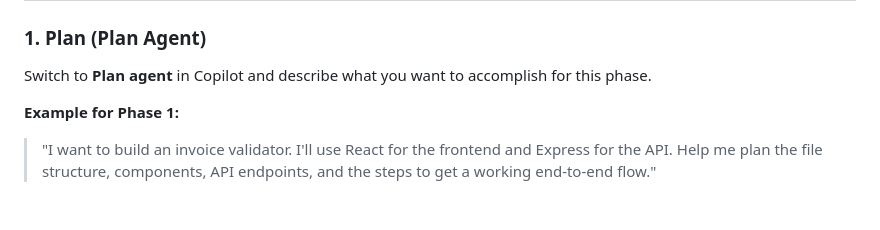
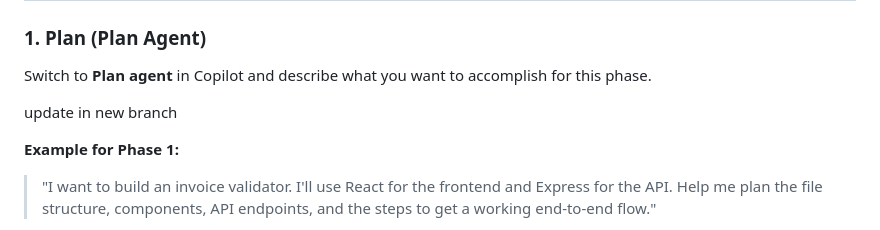
Before and after one commit to eldong/playwrighthackathon, a Markdown page: copilot-workflow-guide.md, the part around the change. Drawn GitHub-style; blank space fills up the shorter version.

Commit message:
Add update instruction for new branch (#8)
Added instruction to update in a new branch.

```diff
--- a/copilot-workflow-guide.md
+++ b/copilot-workflow-guide.md
@@ -9,6 +9,8 @@ This is the core workflow you'll follow for each build phase. It keeps you in co
 ### 1. Plan (Plan Agent)
 
 Switch to **Plan agent** in Copilot and describe what you want to accomplish for this phase.
+
+update in new branch
 
 **Example for Phase 1:**
 > "I want to build an invoice validator. I'll use React for the frontend and Express for the API. Help me plan the file structure, components, API endpoints, and the steps to get a working end-to-end flow."
```
